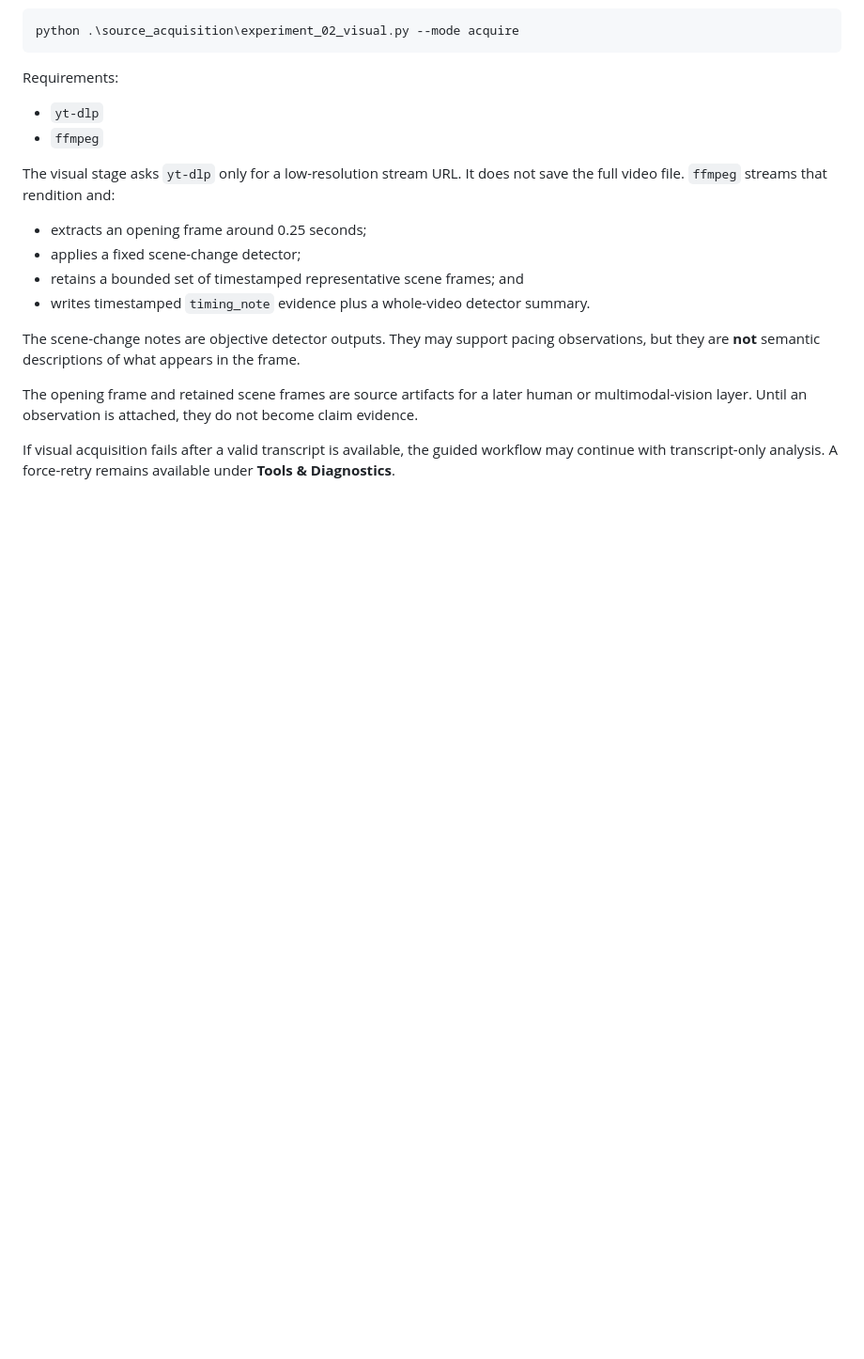
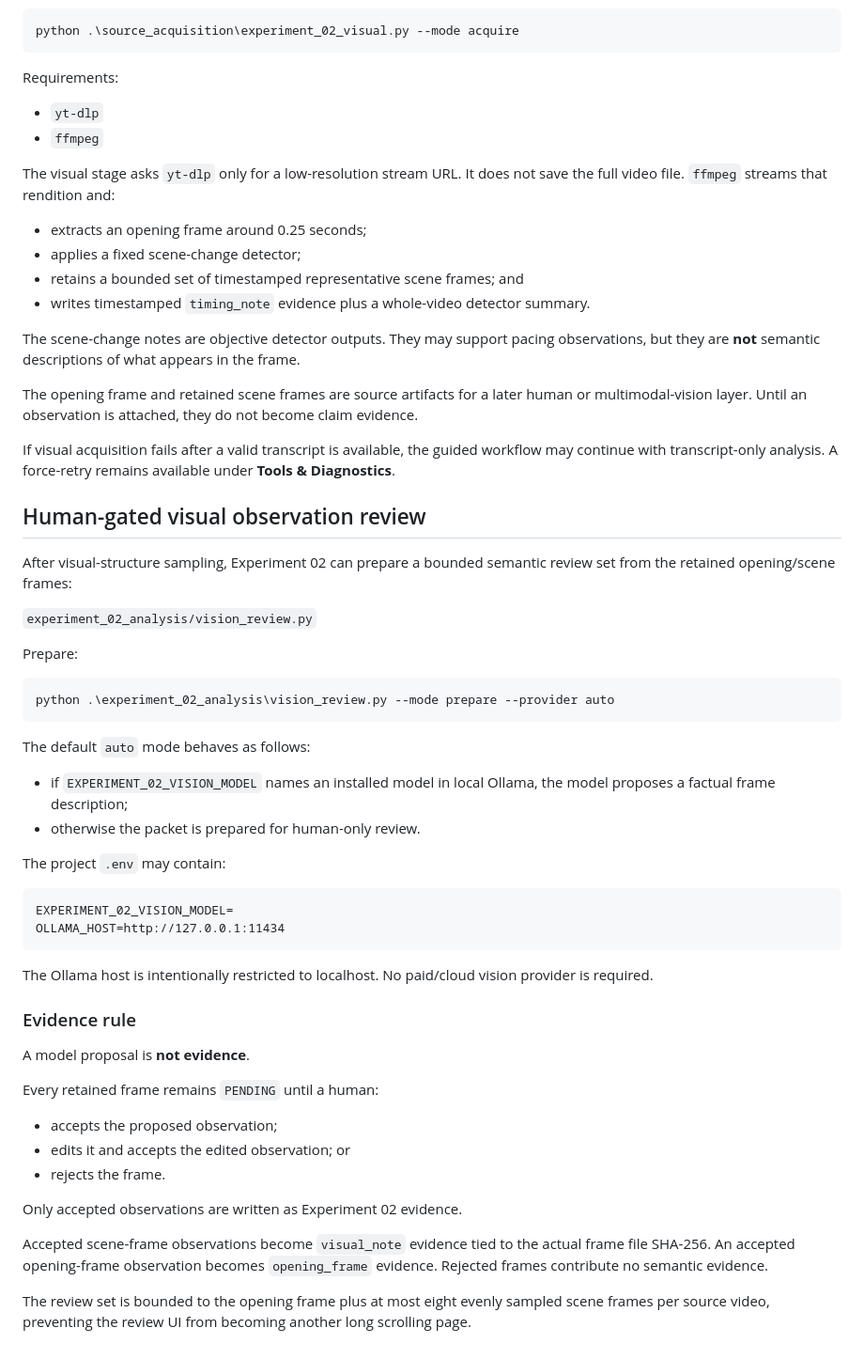
Before and after one commit to Rasatabula1971/Youtube-Production, a Markdown page: experiment_02_analysis/EVIDENCE_INGESTION.md, the part around the change. Shown at 94% size. Rendered like a GitHub page; blank space fills up the shorter version.

Commit message:
Document human-gated visual observation review

```diff
--- a/experiment_02_analysis/EVIDENCE_INGESTION.md
+++ b/experiment_02_analysis/EVIDENCE_INGESTION.md
@@ -214,3 +214,53 @@ become claim evidence.
 If visual acquisition fails after a valid transcript is available, the guided
 workflow may continue with transcript-only analysis. A force-retry remains
 available under **Tools & Diagnostics**.
+
+
+## Human-gated visual observation review
+
+After visual-structure sampling, Experiment 02 can prepare a bounded semantic
+review set from the retained opening/scene frames:
+
+`experiment_02_analysis/vision_review.py`
+
+Prepare:
+
+~~~powershell
+python .\experiment_02_analysis\vision_review.py --mode prepare --provider auto
+~~~
+
+The default `auto` mode behaves as follows:
+
+- if `EXPERIMENT_02_VISION_MODEL` names an installed model in local Ollama,
+  the model proposes a factual frame description;
+- otherwise the packet is prepared for human-only review.
+
+The project `.env` may contain:
+
+~~~text
+EXPERIMENT_02_VISION_MODEL=
+OLLAMA_HOST=http://127.0.0.1:11434
+~~~
+
+The Ollama host is intentionally restricted to localhost. No paid/cloud vision
+provider is required.
+
+### Evidence rule
+
+A model proposal is **not evidence**.
+
+Every retained frame remains `PENDING` until a human:
+
+- accepts the proposed observation;
+- edits it and accepts the edited observation; or
+- rejects the frame.
+
+Only accepted observations are written as Experiment 02 evidence.
+
+Accepted scene-frame observations become `visual_note` evidence tied to the
+actual frame file SHA-256. An accepted opening-frame observation becomes
+`opening_frame` evidence. Rejected frames contribute no semantic evidence.
+
+The review set is bounded to the opening frame plus at most eight evenly sampled
+scene frames per source video, preventing the review UI from becoming another
+long scrolling page.
```
